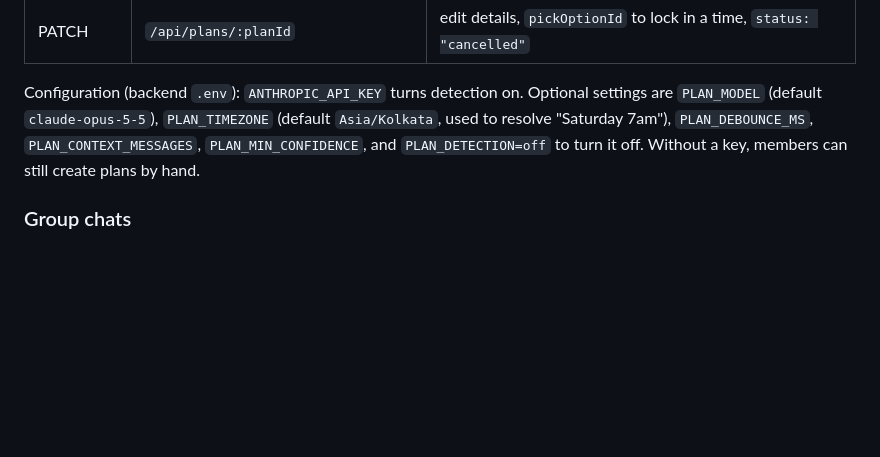
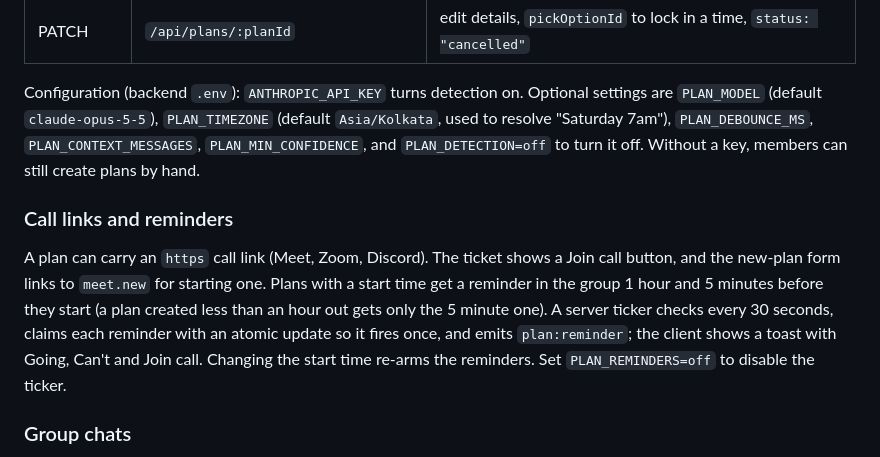
Before and after one commit to OjalSingh/Chit-Chat, a Markdown page: README.md, the part around the change. Drawn GitHub-style; blank space fills up the shorter version.

Commit message:
Add plan call links and reminders, with a proper new-plan form
Co-Authored-By: Claude Sonnet 5.5 <noreply@anthropic.com>
Claude-Session: https://claude.ai/code/session_01DmMuyCvvS4oefYZwipFP6T

```diff
--- a/README.md
+++ b/README.md
@@ -639,6 +639,10 @@ How it works:
 
 Configuration (backend `.env`): `ANTHROPIC_API_KEY` turns detection on. Optional settings are `PLAN_MODEL` (default `claude-opus-5-5`), `PLAN_TIMEZONE` (default `Asia/Kolkata`, used to resolve "Saturday 7am"), `PLAN_DEBOUNCE_MS`, `PLAN_CONTEXT_MESSAGES`, `PLAN_MIN_CONFIDENCE`, and `PLAN_DETECTION=off` to turn it off. Without a key, members can still create plans by hand.
 
+### Call links and reminders
+
+A plan can carry an `https` call link (Meet, Zoom, Discord). The ticket shows a Join call button, and the new-plan form links to `meet.new` for starting one. Plans with a start time get a reminder in the group 1 hour and 5 minutes before they start (a plan created less than an hour out gets only the 5 minute one). A server ticker checks every 30 seconds, claims each reminder with an atomic update so it fires once, and emits `plan:reminder`; the client shows a toast with Going, Can't and Join call. Changing the start time re-arms the reminders. Set `PLAN_REMINDERS=off` to disable the ticker.
+
 ### Group chats
 
 Friends can be pulled into named groups of up to 100 members. The creator is the first admin, admins add or remove people, anyone can leave, and the longest-standing member is promoted if the last admin leaves.
```
Also changed, not shown: docs/plan-reminder.png (added), 11 other files.
